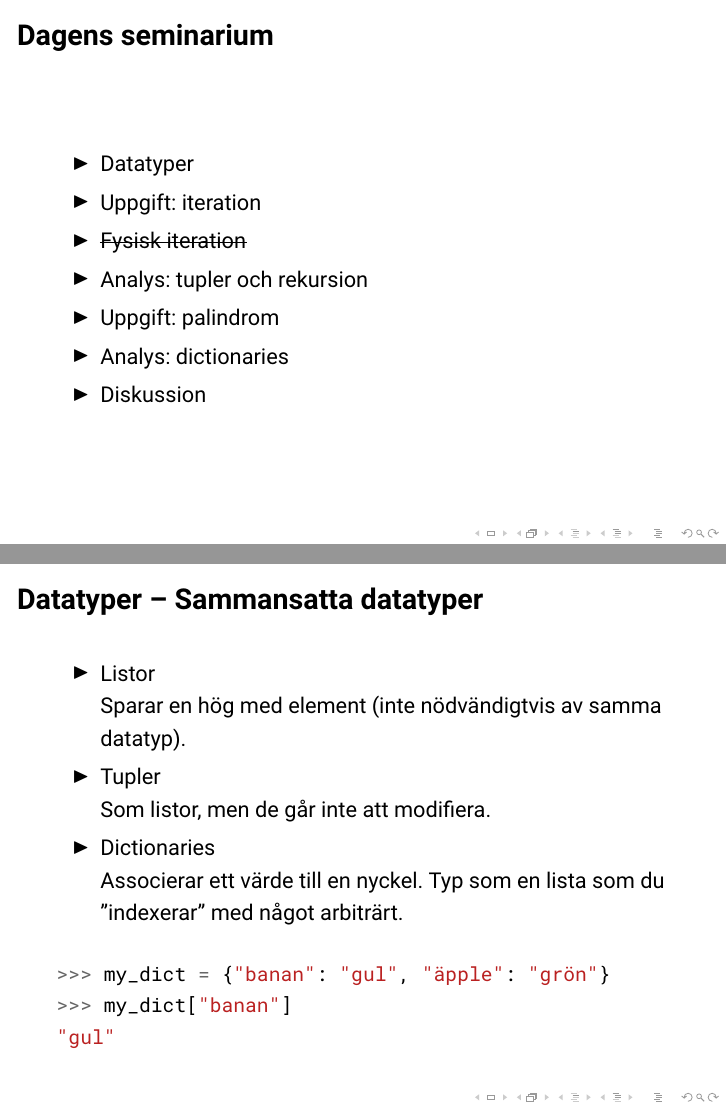
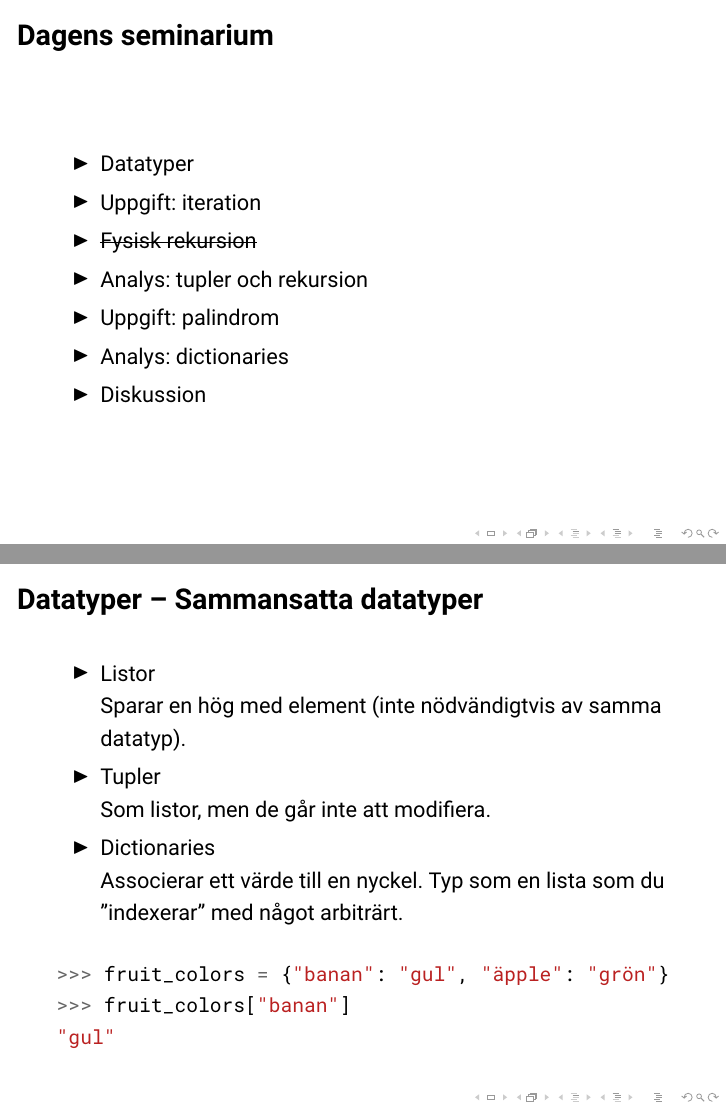
Before and after one commit to sornas/tdde23-seminars, LaTeX slides (sem02/main.tex): pages 3 and 18 of 89, joined at a grey line. Compiled offline with pdfLaTeX.

Commit message:
final pre-sem02

```diff
--- a/sem02/main.tex
+++ b/sem02/main.tex
@@ -56,7 +56,7 @@
     \begin{itemize}
       \item Datatyper
       \item Uppgift: iteration
-      \item \sout{Fysisk iteration}
+      \item \sout{Fysisk rekursion}
       \item Analys: tupler och rekursion
       \item Uppgift: palindrom
       \item Analys: dictionaries
@@ -135,8 +135,8 @@ False
     \pause{}
 
     \begin{minted}{python}
->>> my_dict = {"banan": "gul", "äpple": "grön"}
->>> my_dict["banan"]
+>>> fruit_colors = {"banan": "gul", "äpple": "grön"}
+>>> fruit_colors["banan"]
 "gul"
     \end{minted}
 
```
Also changed, not shown: sem02/main.tex (3 more changed lines).
